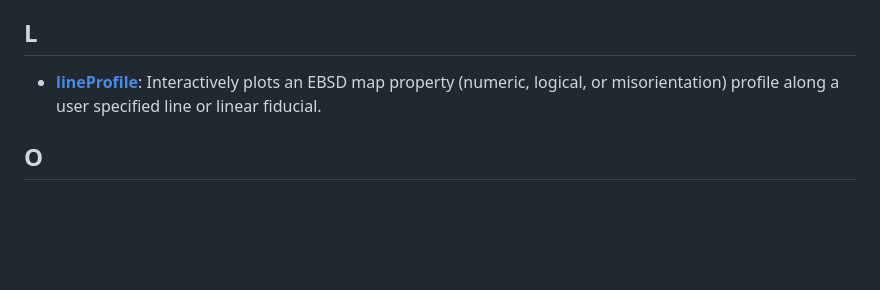
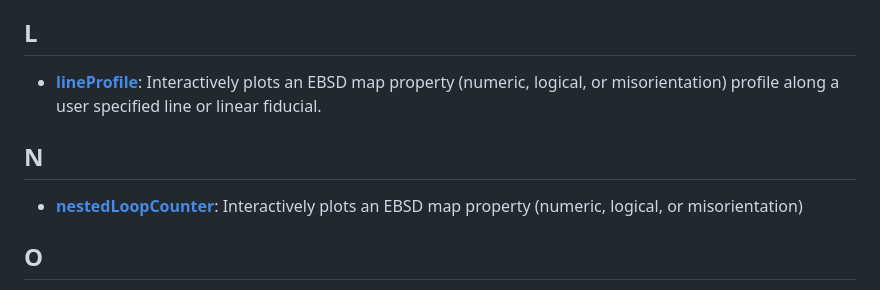
Before and after one commit to AzdiarGazder/mtexTools, a Markdown page: README.md, the part around the change. Drawn GitHub-style; blank space fills up the shorter version.

```diff
--- a/README.md
+++ b/README.md
@@ -94,6 +94,11 @@ The recommended method, which helps keep all mtexTools functions and scripts up-
 
 
 
+## N
+- [**nestedLoopCounter**](https://github.com/AzdiarGazder/mtexTools/tree/main/nestedLoopCounter): Interactively plots an EBSD map property (numeric, logical, or misorientation)
+
+
+
 ## O
 - [**orientationMaker**](https://github.com/AzdiarGazder/mtexTools/tree/main/orientationMaker): Creates an ideal crystallographic orientation from a unimodal ODF with a user specified half-width and exports the data as a VPSC file for later use.
 
```
